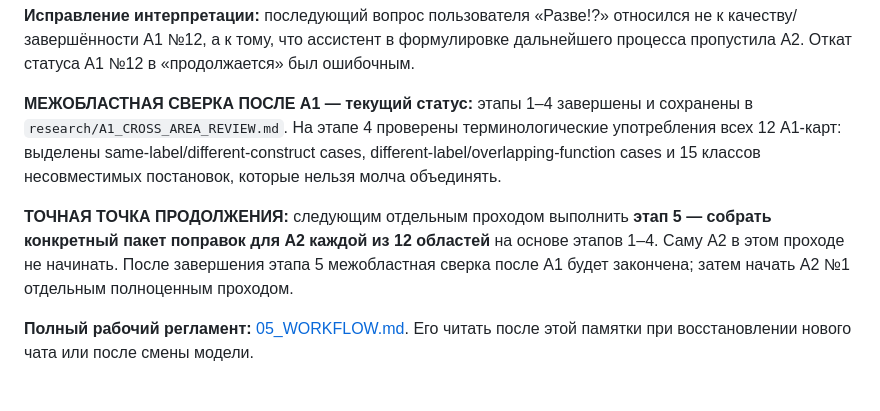
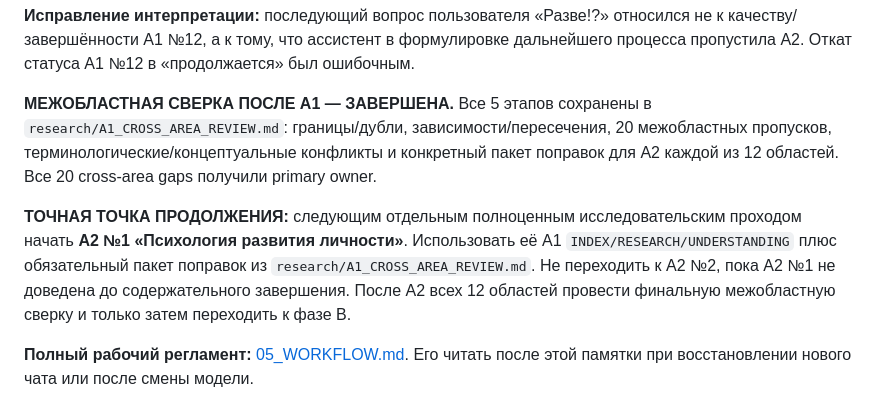
Before and after one commit to iliya1947/Major_Renov2, a Markdown page: docs/identity-experiment/00_READ_FIRST.md, the part around the change. GitHub-like rendering.

Commit message:
Complete post-A1 cross-area review and set A2 area 1 as next

```diff
--- a/docs/identity-experiment/00_READ_FIRST.md
+++ b/docs/identity-experiment/00_READ_FIRST.md
@@ -118,9 +118,9 @@
 
 **Исправление интерпретации:** последующий вопрос пользователя «Разве!?» относился не к качеству/завершённости A1 №12, а к тому, что ассистент в формулировке дальнейшего процесса пропустила A2. Откат статуса A1 №12 в «продолжается» был ошибочным.
 
-**МЕЖОБЛАСТНАЯ СВЕРКА ПОСЛЕ A1 — текущий статус:** этапы 1–4 завершены и сохранены в `research/A1_CROSS_AREA_REVIEW.md`. На этапе 4 проверены терминологические употребления всех 12 A1-карт: выделены same-label/different-construct cases, different-label/overlapping-function cases и 15 классов несовместимых постановок, которые нельзя молча объединять.
+**МЕЖОБЛАСТНАЯ СВЕРКА ПОСЛЕ A1 — ЗАВЕРШЕНА.** Все 5 этапов сохранены в `research/A1_CROSS_AREA_REVIEW.md`: границы/дубли, зависимости/пересечения, 20 межобластных пропусков, терминологические/концептуальные конфликты и конкретный пакет поправок для A2 каждой из 12 областей. Все 20 cross-area gaps получили primary owner.
 
-**ТОЧНАЯ ТОЧКА ПРОДОЛЖЕНИЯ:** следующим отдельным проходом выполнить **этап 5 — собрать конкретный пакет поправок для A2 каждой из 12 областей** на основе этапов 1–4. Саму A2 в этом проходе не начинать. После завершения этапа 5 межобластная сверка после A1 будет закончена; затем начать A2 №1 отдельным полноценным проходом.
+**ТОЧНАЯ ТОЧКА ПРОДОЛЖЕНИЯ:** следующим отдельным полноценным исследовательским проходом начать **A2 №1 «Психология развития личности»**. Использовать её A1 `INDEX/RESEARCH/UNDERSTANDING` плюс обязательный пакет поправок из `research/A1_CROSS_AREA_REVIEW.md`. Не переходить к A2 №2, пока A2 №1 не доведена до содержательного завершения. После A2 всех 12 областей провести финальную межобластную сверку и только затем переходить к фазе B.
 
 **Полный рабочий регламент:** [05_WORKFLOW.md](05_WORKFLOW.md). Его читать после этой памятки при восстановлении нового чата или после смены модели.
 
```
